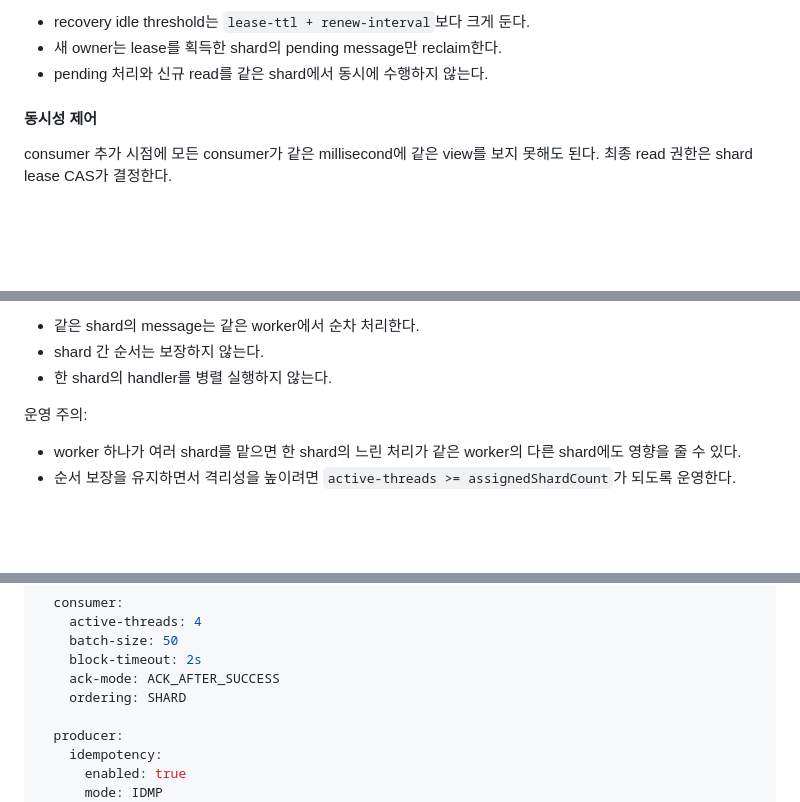
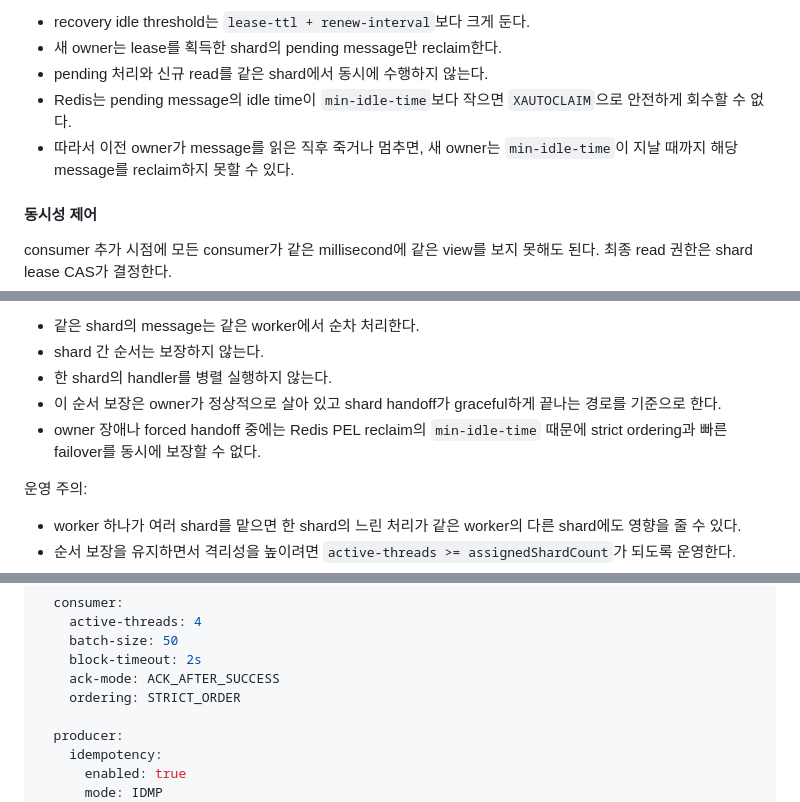
Before and after one commit to ghkdqhrbals/personal-module, a Markdown page: REDIS_STREAM_SHAR_PLANNING.md, 3 parts joined by grey strips. Drawn GitHub-style; blank space fills up the shorter version.

```diff
--- a/REDIS_STREAM_SHAR_PLANNING.md
+++ b/REDIS_STREAM_SHAR_PLANNING.md
@@ -854,6 +857,8 @@ pending recovery 기준:
 * recovery idle threshold는 `lease-ttl + renew-interval`보다 크게 둔다.
 * 새 owner는 lease를 획득한 shard의 pending message만 reclaim한다.
 * pending 처리와 신규 read를 같은 shard에서 동시에 수행하지 않는다.
+* Redis는 pending message의 idle time이 `min-idle-time`보다 작으면 `XAUTOCLAIM`으로 안전하게 회수할 수 없다.
+* 따라서 이전 owner가 message를 읽은 직후 죽거나 멈추면, 새 owner는 `min-idle-time`이 지날 때까지 해당 message를 reclaim하지 못할 수 있다.
 
 #### 동시성 제어
 
@@ -1102,6 +1107,8 @@ shard 9 -> worker-1
 * 같은 shard의 message는 같은 worker에서 순차 처리한다.
 * shard 간 순서는 보장하지 않는다.
 * 한 shard의 handler를 병렬 실행하지 않는다.
+* 이 순서 보장은 owner가 정상적으로 살아 있고 shard handoff가 graceful하게 끝나는 경로를 기준으로 한다.
+* owner 장애나 forced handoff 중에는 Redis PEL reclaim의 `min-idle-time` 때문에 strict ordering과 빠른 failover를 동시에 보장할 수 없다.
 
 운영 주의:
 
@@ -1274,7 +1302,7 @@ redis-stream:
     batch-size: 50
     block-timeout: 2s
     ack-mode: ACK_AFTER_SUCCESS
-    ordering: SHARD
+    ordering: STRICT_ORDER
 
   producer:
     idempotency:
```
Also changed, not shown: other parts of REDIS_STREAM_SHAR_PLANNING.md (+44 -12 lines).
